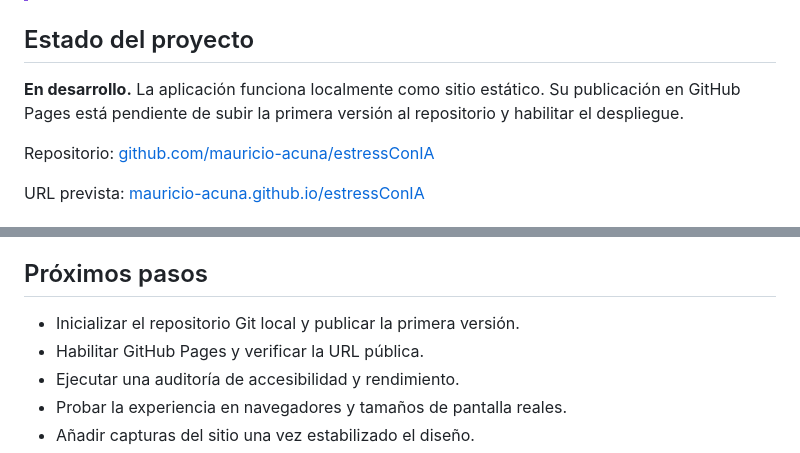
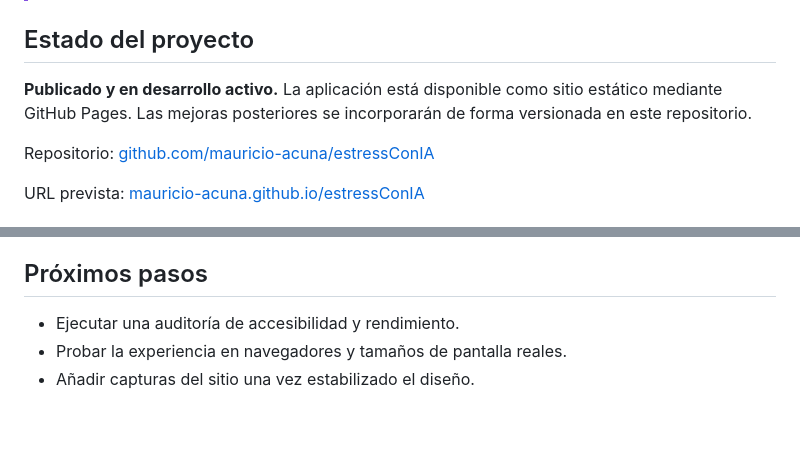
Before and after one commit to mauricio-acuna/estressConIA, a Markdown page: README.md, 2 parts joined by grey strips. Drawn GitHub-style; blank space fills up the shorter version.

Commit message:
Actualiza el estado de publicación

```diff
--- a/README.md
+++ b/README.md
@@ -7,7 +7,7 @@ Sitio web educativo en español sobre el uso responsable de la inteligencia arti
 
 ## Estado del proyecto
 
-**En desarrollo.** La aplicación funciona localmente como sitio estático. Su publicación en GitHub Pages está pendiente de subir la primera versión al repositorio y habilitar el despliegue.
+**Publicado y en desarrollo activo.** La aplicación está disponible como sitio estático mediante GitHub Pages. Las mejoras posteriores se incorporarán de forma versionada en este repositorio.
 
 Repositorio: [github.com/mauricio-acuna/estressConIA](https://github.com/mauricio-acuna/estressConIA)
 
@@ -119,8 +119,6 @@ En España, ante una emergencia vital inmediata debe llamarse al **112**. La Lí
 
 ## Próximos pasos
 
-- Inicializar el repositorio Git local y publicar la primera versión.
-- Habilitar GitHub Pages y verificar la URL pública.
 - Ejecutar una auditoría de accesibilidad y rendimiento.
 - Probar la experiencia en navegadores y tamaños de pantalla reales.
 - Añadir capturas del sitio una vez estabilizado el diseño.
```
